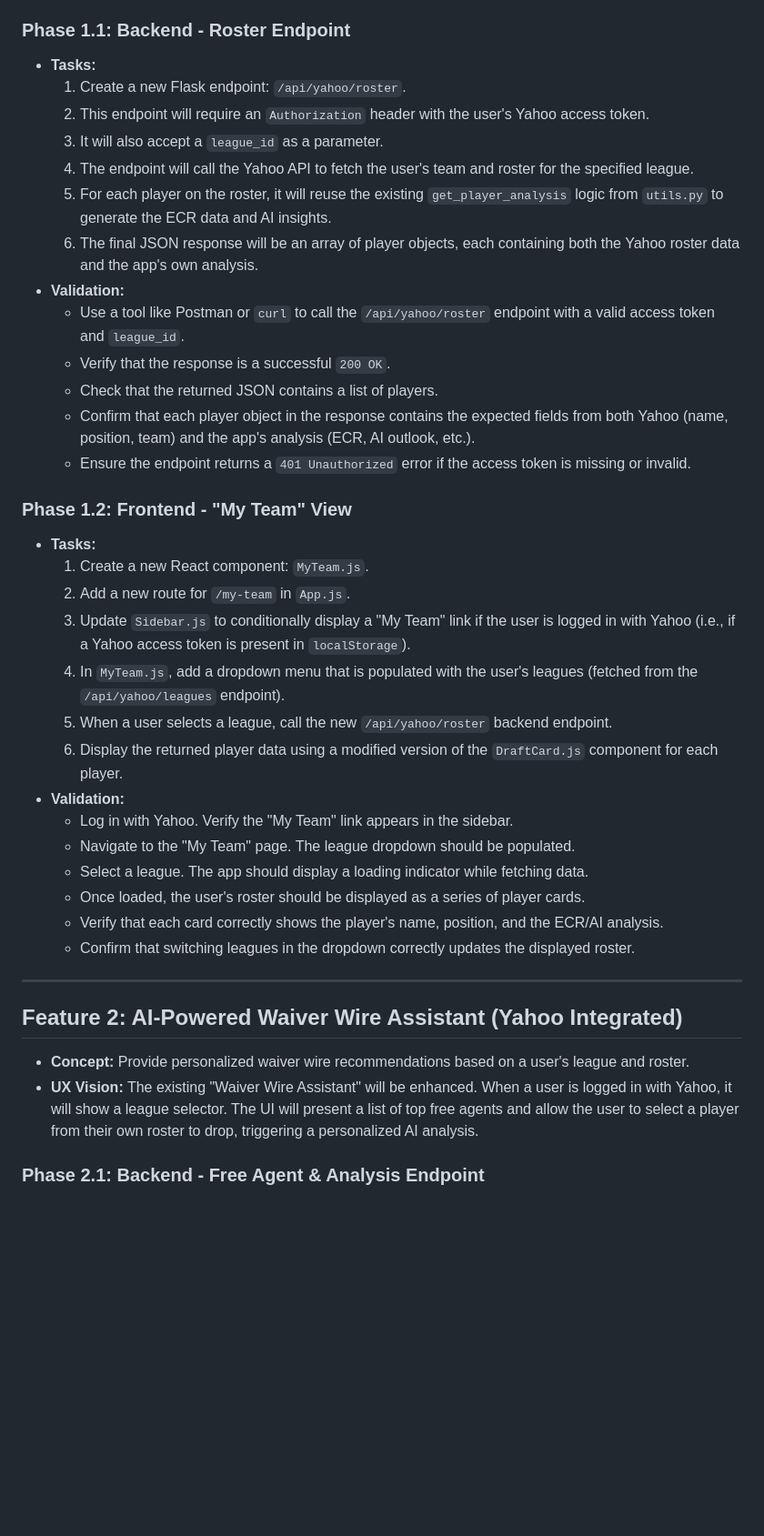
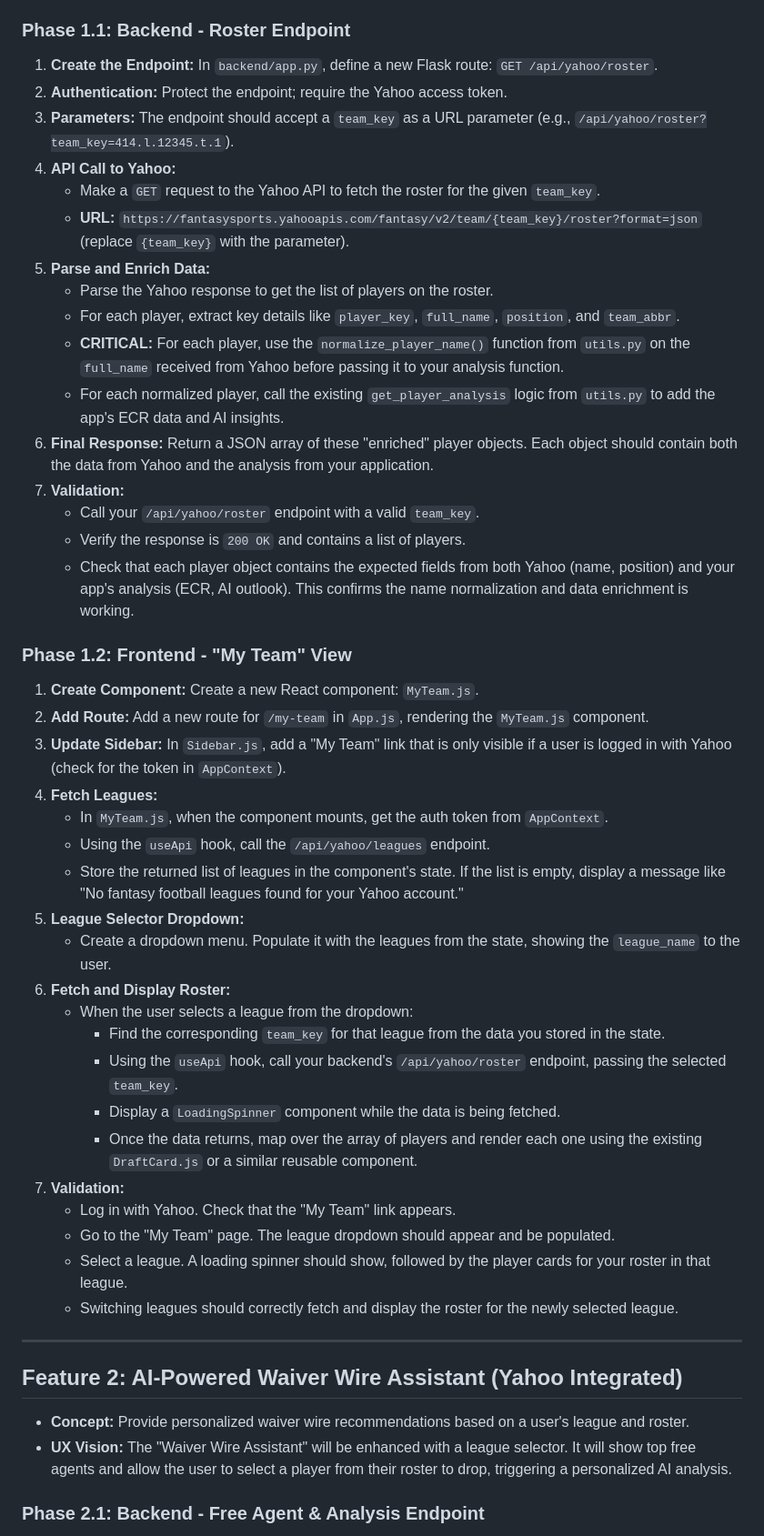
Before and after one commit to joslsmit/ratm-app, a Markdown page: memory-bank/implementation_plan.md, the part around one of its changes. Shown at 91% size. Drawn GitHub-style; blank space fills up the shorter version.

Commit message:
Update: Refine implementation plan for Yahoo API features

```diff
--- a/memory-bank/implementation_plan.md
+++ b/memory-bank/implementation_plan.md
@@ -11,43 +41,52 @@ This document provides a detailed, phased approach for implementing five new fea
 
 ### **Phase 1.1: Backend - Roster Endpoint**
 
-*   **Tasks:**
-    1.  Create a new Flask endpoint: `/api/yahoo/roster`.
-    2.  This endpoint will require an `Authorization` header with the user's Yahoo access token.
-    3.  It will also accept a `league_id` as a parameter.
-    4.  The endpoint will call the Yahoo API to fetch the user's team and roster for the specified league.
-    5.  For each player on the roster, it will reuse the existing `get_player_analysis` logic from `utils.py` to generate the ECR data and AI insights.
-    6.  The final JSON response will be an array of player objects, each containing both the Yahoo roster data and the app's own analysis.
-*   **Validation:**
-    *   Use a tool like Postman or `curl` to call the `/api/yahoo/roster` endpoint with a valid access token and `league_id`.
-    *   Verify that the response is a successful `200 OK`.
-    *   Check that the returned JSON contains a list of players.
-    *   Confirm that each player object in the response contains the expected fields from both Yahoo (name, position, team) and the app's analysis (ECR, AI outlook, etc.).
-    *   Ensure the endpoint returns a `401 Unauthorized` error if the access token is missing or invalid.
+1.  **Create the Endpoint:** In `backend/app.py`, define a new Flask route: `GET /api/yahoo/roster`.
+2.  **Authentication:** Protect the endpoint; require the Yahoo access token.
+3.  **Parameters:** The endpoint should accept a `team_key` as a URL parameter (e.g., `/api/yahoo/roster?team_key=414.l.12345.t.1`).
+4.  **API Call to Yahoo:**
+    *   Make a `GET` request to the Yahoo API to fetch the roster for the given `team_key`.
+    *   **URL:** `https://fantasysports.yahooapis.com/fantasy/v2/team/{team_key}/roster?format=json` (replace `{team_key}` with the parameter).
+5.  **Parse and Enrich Data:**
+    *   Parse the Yahoo response to get the list of players on the roster.
+    *   For each player, extract key details like `player_key`, `full_name`, `position`, and `team_abbr`.
+    *   **CRITICAL:** For each player, use the `normalize_player_name()` function from `utils.py` on the `full_name` received from Yahoo before passing it to your analysis function.
+    *   For each normalized player, call the existing `get_player_analysis` logic from `utils.py` to add the app's ECR data and AI insights.
+6.  **Final Response:** Return a JSON array of these "enriched" player objects. Each object should contain both the data from Yahoo and the analysis from your application.
+7.  **Validation:**
+    *   Call your `/api/yahoo/roster` endpoint with a valid `team_key`.
+    *   Verify the response is `200 OK` and contains a list of players.
+    *   Check that each player object contains the expected fields from both Yahoo (name, position) and your app's analysis (ECR, AI outlook). This confirms the name normalization and data enrichment is working.
 
 ### **Phase 1.2: Frontend - "My Team" View**
 
-*   **Tasks:**
-    1.  Create a new React component: `MyTeam.js`.
-    2.  Add a new route for `/my-team` in `App.js`.
-    3.  Update `Sidebar.js` to conditionally display a "My Team" link if the user is logged in with Yahoo (i.e., if a Yahoo access token is present in `localStorage`).
-    4.  In `MyTeam.js`, add a dropdown menu that is populated with the user's leagues (fetched from the `/api/yahoo/leagues` endpoint).
-    5.  When a user selects a league, call the new `/api/yahoo/roster` backend endpoint.
-    6.  Display the returned player data using a modified version of the `DraftCard.js` component for each player.
-*   **Validation:**
-    *   Log in with Yahoo. Verify the "My Team" link appears in the sidebar.
-    *   Navigate to the "My Team" page. The league dropdown should be populated.
-    *   Select a league. The app should display a loading indicator while fetching data.
-    *   Once loaded, the user's roster should be displayed as a series of player cards.
-    *   Verify that each card correctly shows the player's name, position, and the ECR/AI analysis.
-    *   Confirm that switching leagues in the dropdown correctly updates the displayed roster.
+1.  **Create Component:** Create a new React component: `MyTeam.js`.
+2.  **Add Route:** Add a new route for `/my-team` in `App.js`, rendering the `MyTeam.js` component.
+3.  **Update Sidebar:** In `Sidebar.js`, add a "My Team" link that is only visible if a user is logged in with Yahoo (check for the token in `AppContext`).
+4.  **Fetch Leagues:**
+    *   In `MyTeam.js`, when the component mounts, get the auth token from `AppContext`.
+    *   Using the `useApi` hook, call the `/api/yahoo/leagues` endpoint.
+    *   Store the returned list of leagues in the component's state. If the list is empty, display a message like "No fantasy football leagues found for your Yahoo account."
+5.  **League Selector Dropdown:**
+    *   Create a dropdown menu. Populate it with the leagues from the state, showing the `league_name` to the user.
+6.  **Fetch and Display Roster:**
+    *   When the user selects a league from the dropdown:
+        *   Find the corresponding `team_key` for that league from the data you stored in the state.
+        *   Using the `useApi` hook, call your backend's `/api/yahoo/roster` endpoint, passing the selected `team_key`.
+        *   Display a `LoadingSpinner` component while the data is being fetched.
+        *   Once the data returns, map over the array of players and render each one using the existing `DraftCard.js` or a similar reusable component.
+7.  **Validation:**
+    *   Log in with Yahoo. Check that the "My Team" link appears.
+    *   Go to the "My Team" page. The league dropdown should appear and be populated.
+    *   Select a league. A loading spinner should show, followed by the player cards for your roster in that league.
+    *   Switching leagues should correctly fetch and display the roster for the newly selected league.
 
 ---
 
 ## **Feature 2: AI-Powered Waiver Wire Assistant (Yahoo Integrated)**
 
 *   **Concept:** Provide personalized waiver wire recommendations based on a user's league and roster.
-*   **UX Vision:** The existing "Waiver Wire Assistant" will be enhanced. When a user is logged in with Yahoo, it will show a league selector. The UI will present a list of top free agents and allow the user to select a player from their own roster to drop, triggering a personalized AI analysis.
+*   **UX Vision:** The "Waiver Wire Assistant" will be enhanced with a league selector. It will show top free agents and allow the user to select a player from their roster to drop, triggering a personalized AI analysis.
 
 ### **Phase 2.1: Backend - Free Agent & Analysis Endpoint**
 
```
Also changed, not shown: other parts of memory-bank/implementation_plan.md (+71 -129 lines).
